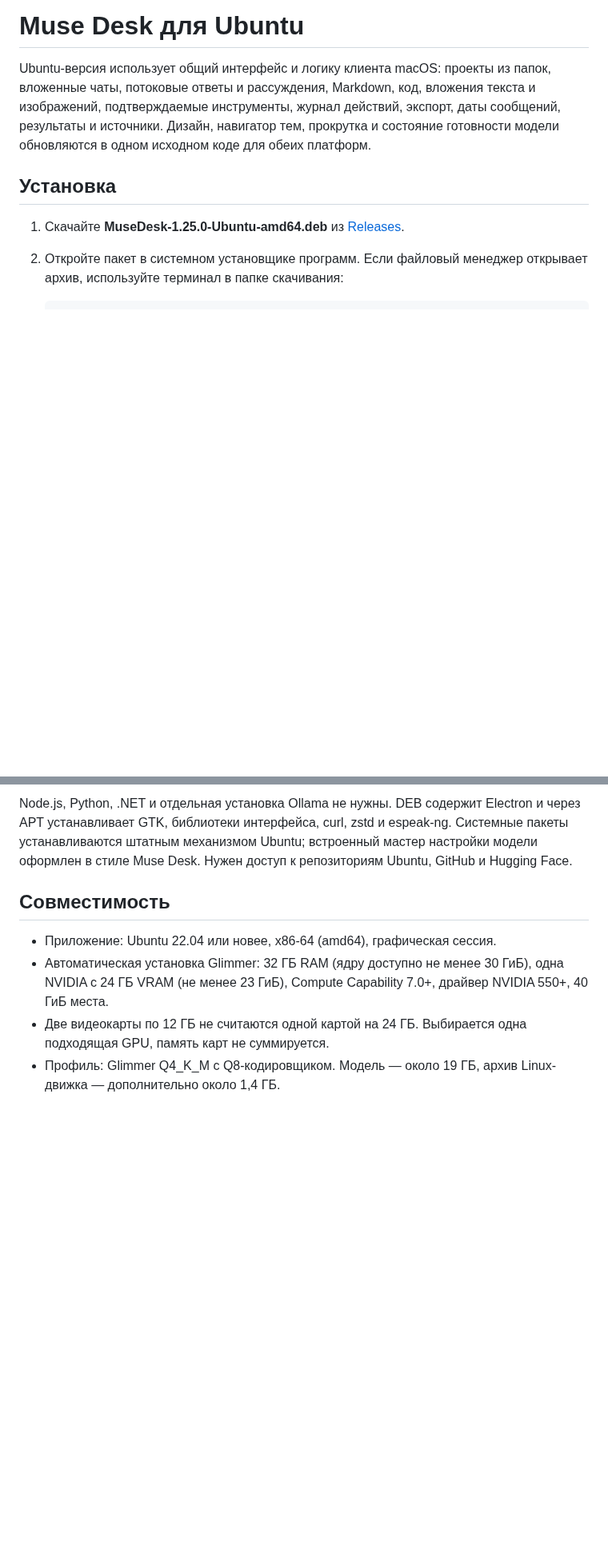
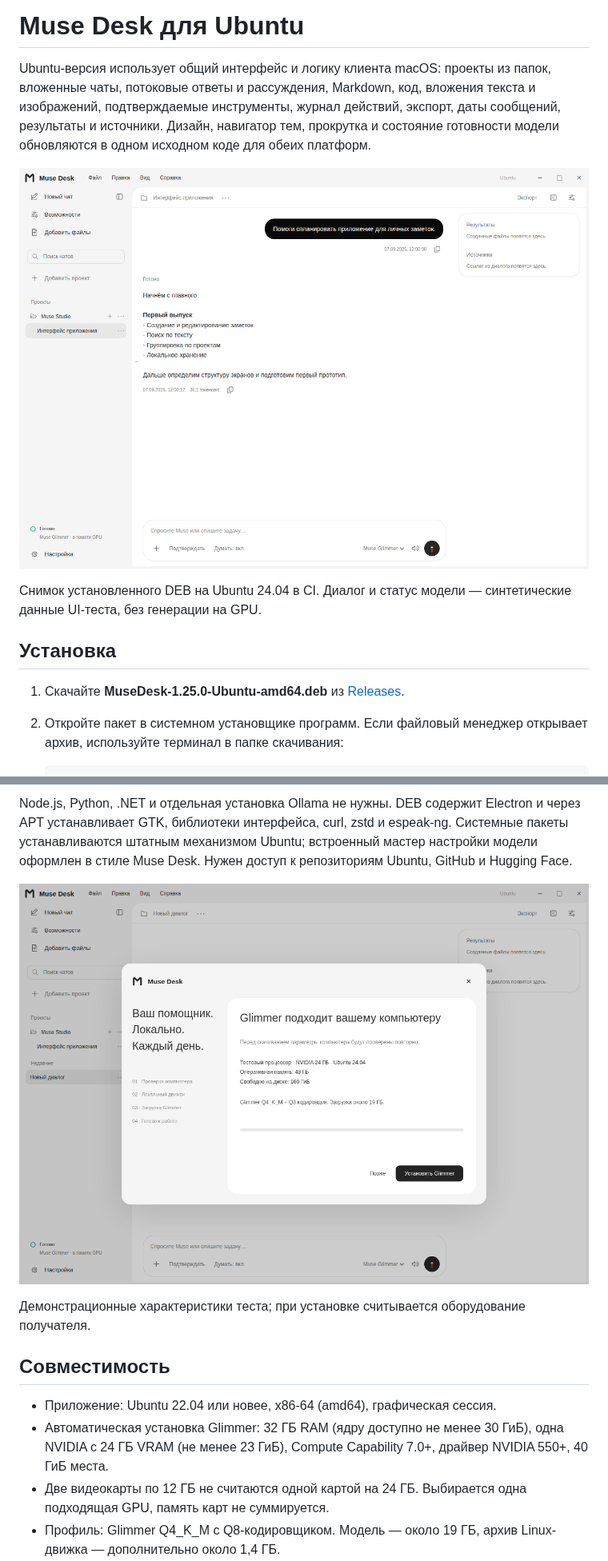
Before and after one commit to magamadovnurid/MuseDesk, a Markdown page: docs/UBUNTU.md, 2 parts joined by grey strips. Shown at 80% size. Rendered like a GitHub page; pictures changed too: docs/images/ubuntu-overview.png (added), docs/images/ubuntu-setup.png (added); blank space fills up the shorter version.

Commit message:
Add verified Ubuntu application and setup screenshots

```diff
--- a/docs/UBUNTU.md
+++ b/docs/UBUNTU.md
@@ -1,6 +1,10 @@
 # Muse Desk для Ubuntu
 
 Ubuntu-версия использует общий интерфейс и логику клиента macOS: проекты из папок, вложенные чаты, потоковые ответы и рассуждения, Markdown, код, вложения текста и изображений, подтверждаемые инструменты, журнал действий, экспорт, даты сообщений, результаты и источники. Дизайн, навигатор тем, прокрутка и состояние готовности модели обновляются в одном исходном коде для обеих платформ.
+
+![Muse Desk на Ubuntu](images/ubuntu-overview.png)
+
+Снимок установленного DEB на Ubuntu 24.04 в CI. Диалог и статус модели — синтетические данные UI-теста, без генерации на GPU.
 
 ## Установка
 
@@ -16,6 +20,10 @@ Ubuntu-версия использует общий интерфейс и лог
 5. Дождитесь **Готово**: ввод включается после проверки единственной выбранной модели в движке.
 
 Node.js, Python, .NET и отдельная установка Ollama не нужны. DEB содержит Electron и через APT устанавливает GTK, библиотеки интерфейса, curl, zstd и espeak-ng. Системные пакеты устанавливаются штатным механизмом Ubuntu; встроенный мастер настройки модели оформлен в стиле Muse Desk. Нужен доступ к репозиториям Ubuntu, GitHub и Hugging Face.
+
+![Мастер настройки на Ubuntu](images/ubuntu-setup.png)
+
+Демонстрационные характеристики теста; при установке считывается оборудование получателя.
 
 ## Совместимость
 
```
